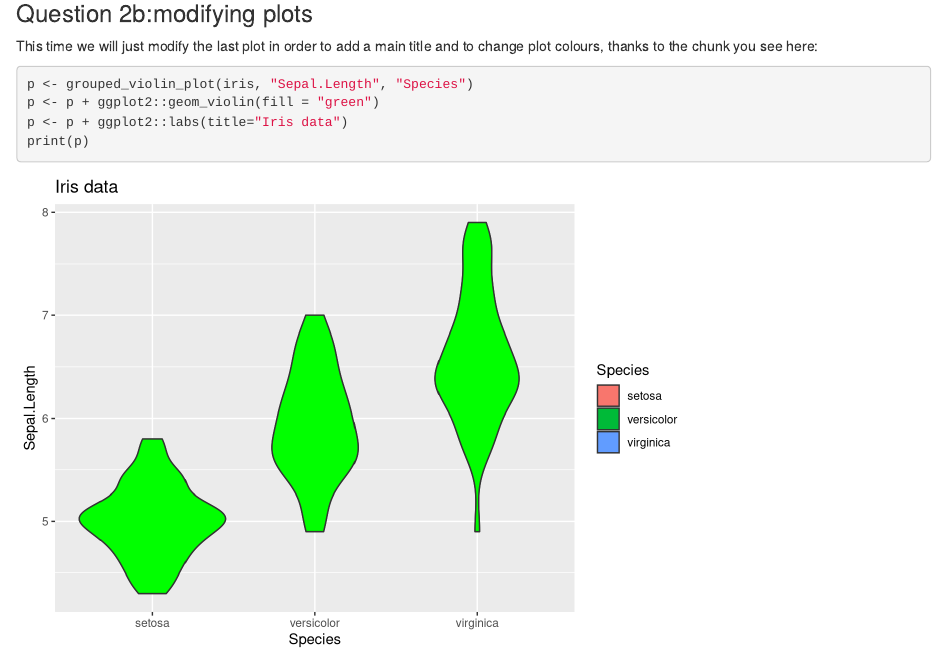
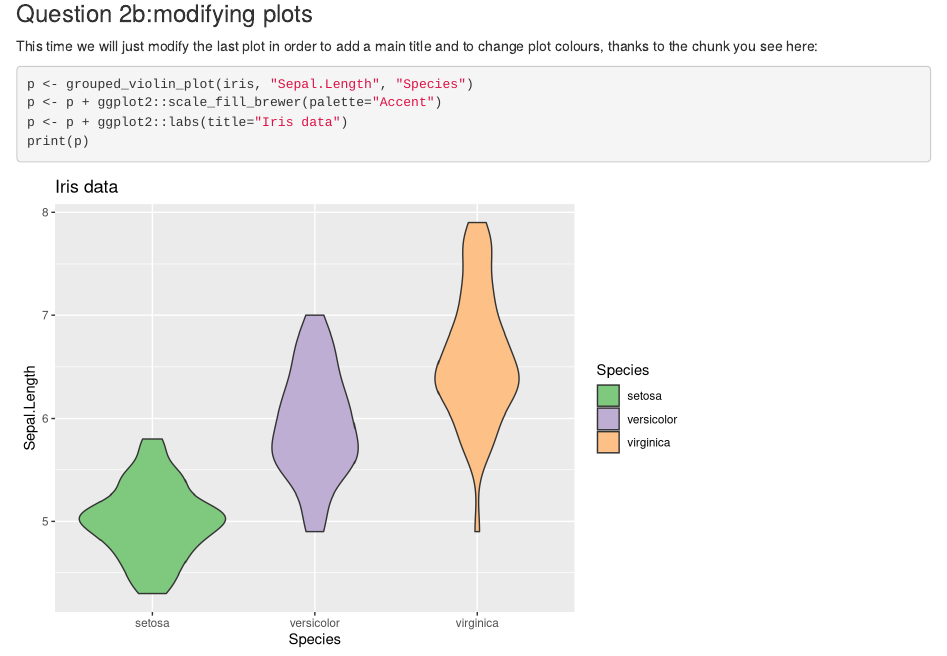
Before and after one commit to 3elele/assignment-2, an R Markdown document (assignment-2.Rmd): the page in a window 1100 px wide, from 2890 px down. Rendered offline with R 4.5, knitr and Pandoc, with nearby package versions.

Commit message:
Complete question 2b

````diff
--- a/assignment-2.Rmd
+++ b/assignment-2.Rmd
@@ -80,7 +80,7 @@ This time we will just modify the last plot in order to add a main title and to
 
 ```{r}
 p <- grouped_violin_plot(iris, "Sepal.Length", "Species")
-p <- p + ggplot2::geom_violin(fill = "green")
+p <- p + ggplot2::scale_fill_brewer(palette="Accent")
 p <- p + ggplot2::labs(title="Iris data")
 print(p)
 ```
````
